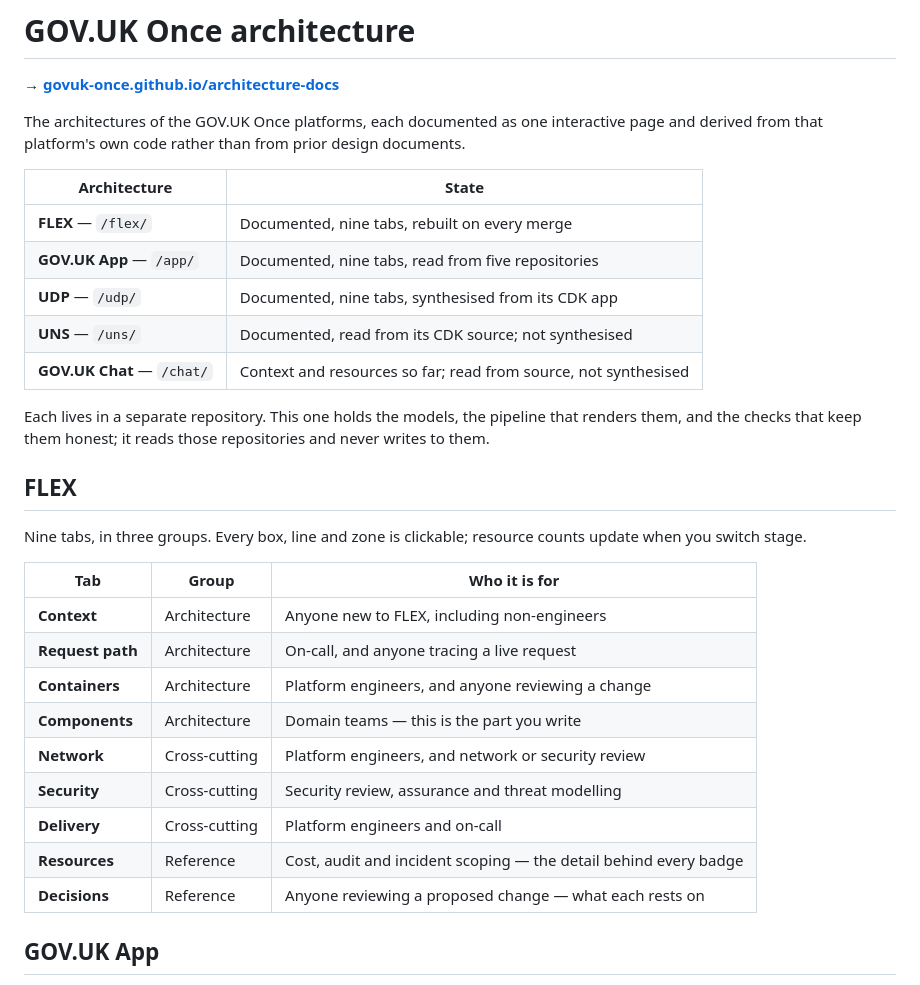
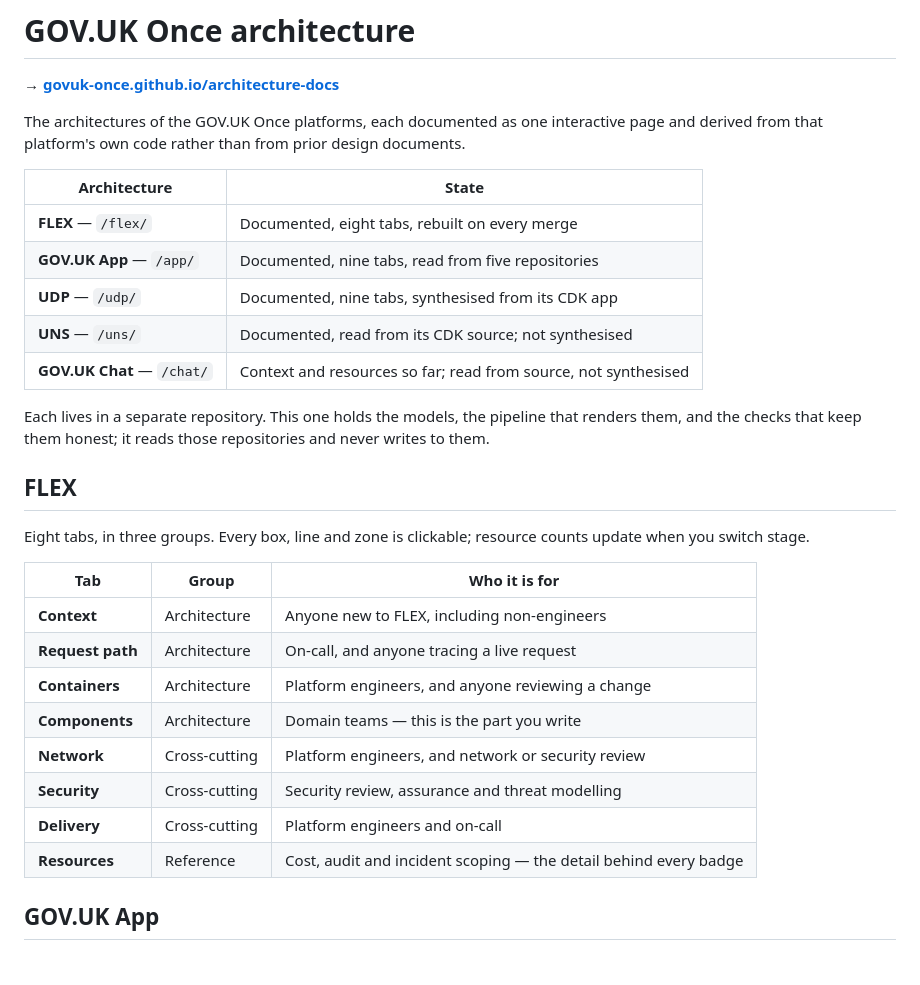
Before and after one commit to govuk-once/architecture-docs, a Markdown page: README.md, the part around the change. Rendered like a GitHub page.

Commit message:
FLEX-464 docs: FLEX is eight tabs here, without the Decisions tab

```diff
--- a/README.md
+++ b/README.md
@@ -7,7 +7,7 @@ derived from that platform's own code rather than from prior design documents.
 
 | Architecture               | State                                                           |
 | -------------------------- | --------------------------------------------------------------- |
-| **FLEX** — `/flex/`        | Documented, nine tabs, rebuilt on every merge                   |
+| **FLEX** — `/flex/`        | Documented, eight tabs, rebuilt on every merge                  |
 | **GOV.UK App** — `/app/`   | Documented, nine tabs, read from five repositories              |
 | **UDP** — `/udp/`          | Documented, nine tabs, synthesised from its CDK app             |
 | **UNS** — `/uns/`          | Documented, read from its CDK source; not synthesised           |
@@ -19,7 +19,7 @@ them.
 
 ## FLEX
 
-Nine tabs, in three groups. Every box, line and zone is clickable; resource counts update
+Eight tabs, in three groups. Every box, line and zone is clickable; resource counts update
 when you switch stage.
 
 | Tab              | Group         | Who it is for                                                    |
@@ -32,7 +32,6 @@ when you switch stage.
 | **Security**     | Cross-cutting | Security review, assurance and threat modelling                  |
 | **Delivery**     | Cross-cutting | Platform engineers and on-call                                   |
 | **Resources**    | Reference     | Cost, audit and incident scoping — the detail behind every badge |
-| **Decisions**    | Reference     | Anyone reviewing a proposed change — what each rests on          |
 
 ## GOV.UK App
 
```
